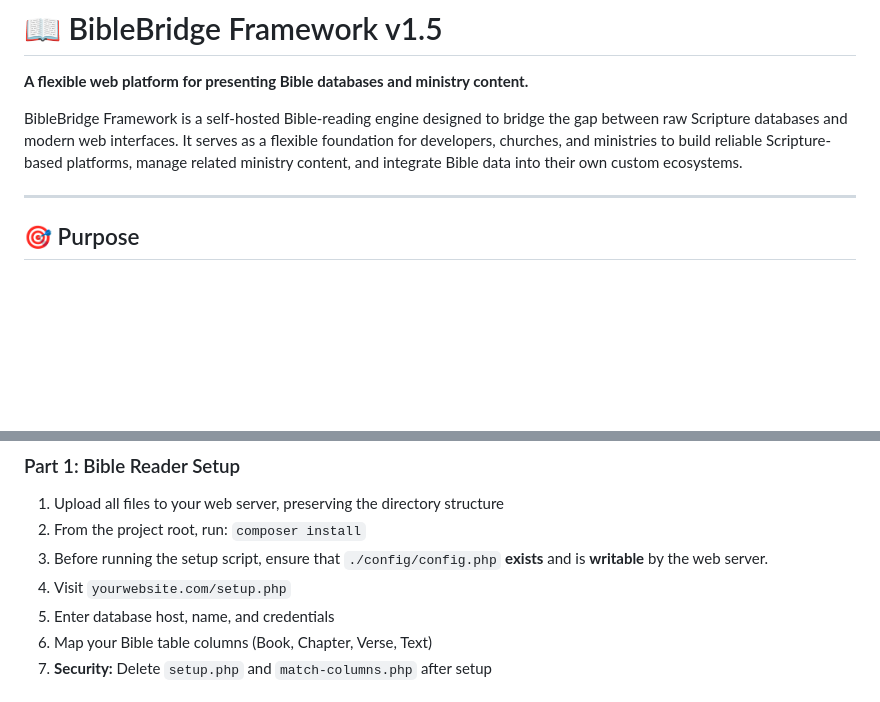
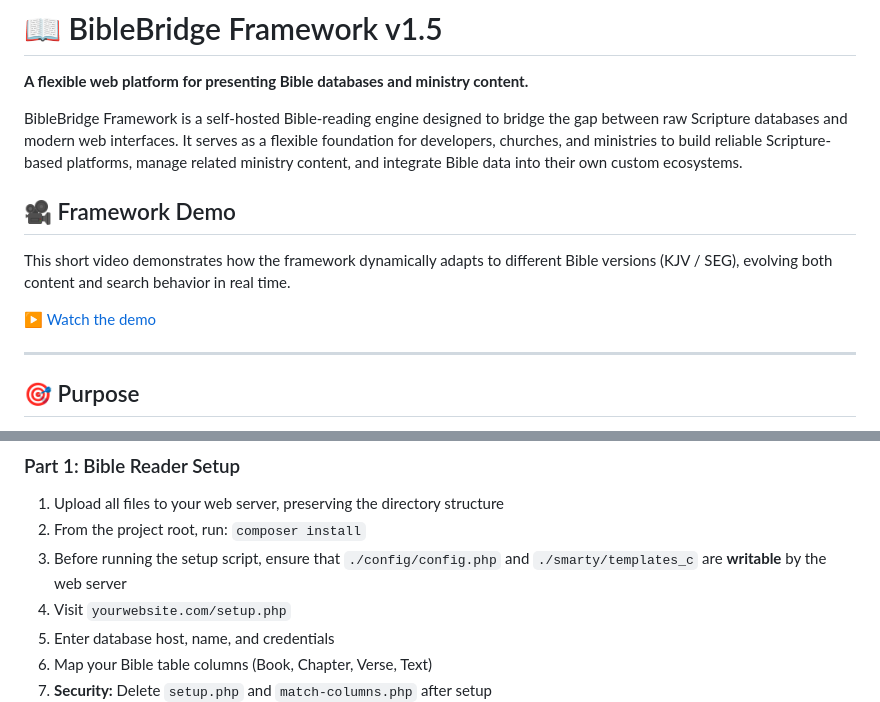
Before and after one commit to ZeroCoolZiemer/bible-bridge, a Markdown page: README.md, 2 parts joined by grey strips. Drawn GitHub-style; blank space fills up the shorter version.

Commit message:
Update README: add framework demo video and clarify setup writability
Added demo video and note on writable files

```diff
--- a/README.md
+++ b/README.md
@@ -2,6 +2,12 @@
 **A flexible web platform for presenting Bible databases and ministry content.**
 
 BibleBridge Framework is a self-hosted Bible-reading engine designed to bridge the gap between raw Scripture databases and modern web interfaces. It serves as a flexible foundation for developers, churches, and ministries to build reliable Scripture-based platforms, manage related ministry content, and integrate Bible data into their own custom ecosystems.
+
+## 🎥 Framework Demo
+
+This short video demonstrates how the framework dynamically adapts to different Bible versions (KJV / SEG), evolving both content and search behavior in real time.
+
+▶️ [Watch the demo](https://youtu.be/YFuIX6sQVVM)
 
 ---
 
@@ -82,7 +88,7 @@ BibleBridge uses a two-part setup process:
 1. Upload all files to your web server, preserving the directory structure
 2. From the project root, run:
    `composer install`
-3. Before running the setup script, ensure that `./config/config.php` **exists** and is **writable** by the web server.
+3. Before running the setup script, ensure that `./config/config.php` and `./smarty/templates_c` are **writable** by the web server
 4. Visit `yourwebsite.com/setup.php`
 5. Enter database host, name, and credentials
 6. Map your Bible table columns (Book, Chapter, Verse, Text)
```
